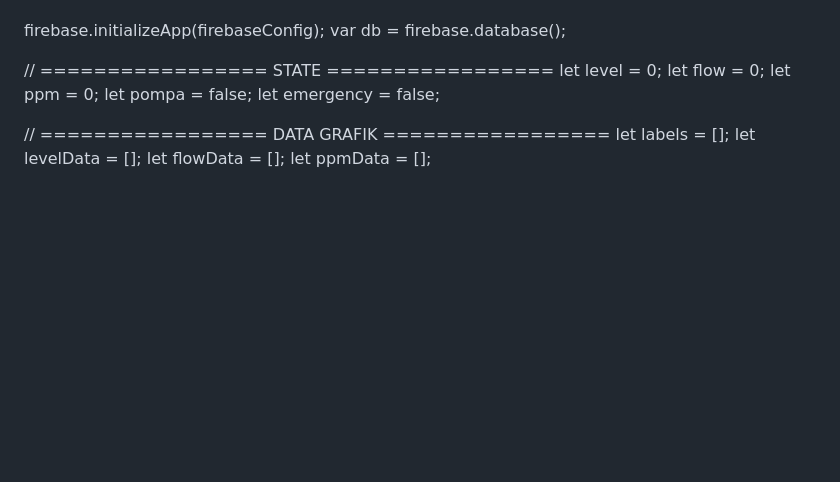
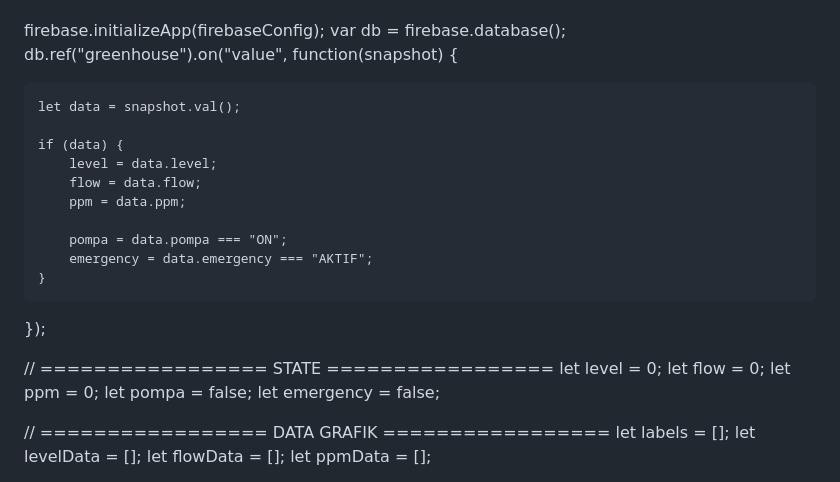
Before and after one commit to shendyhannan034/Smart-Green-House, a Markdown page: README.md, the part around the change. Drawn GitHub-style; blank space fills up the shorter version.

```diff
--- a/README.md
+++ b/README.md
@@ -138,6 +138,20 @@ var firebaseConfig = {
 
 firebase.initializeApp(firebaseConfig);
 var db = firebase.database();
+db.ref("greenhouse").on("value", function(snapshot) {
+
+    let data = snapshot.val();
+
+    if (data) {
+        level = data.level;
+        flow = data.flow;
+        ppm = data.ppm;
+
+        pompa = data.pompa === "ON";
+        emergency = data.emergency === "AKTIF";
+    }
+
+});
 
 // ================= STATE =================
 let level = 0;
```
